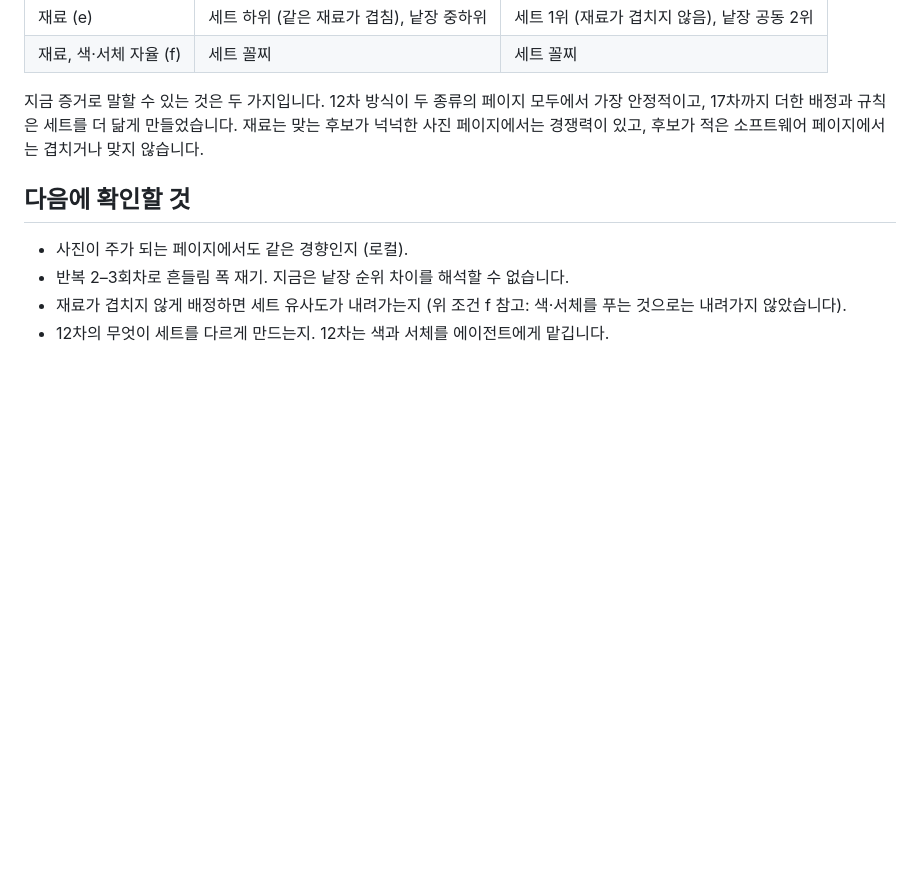
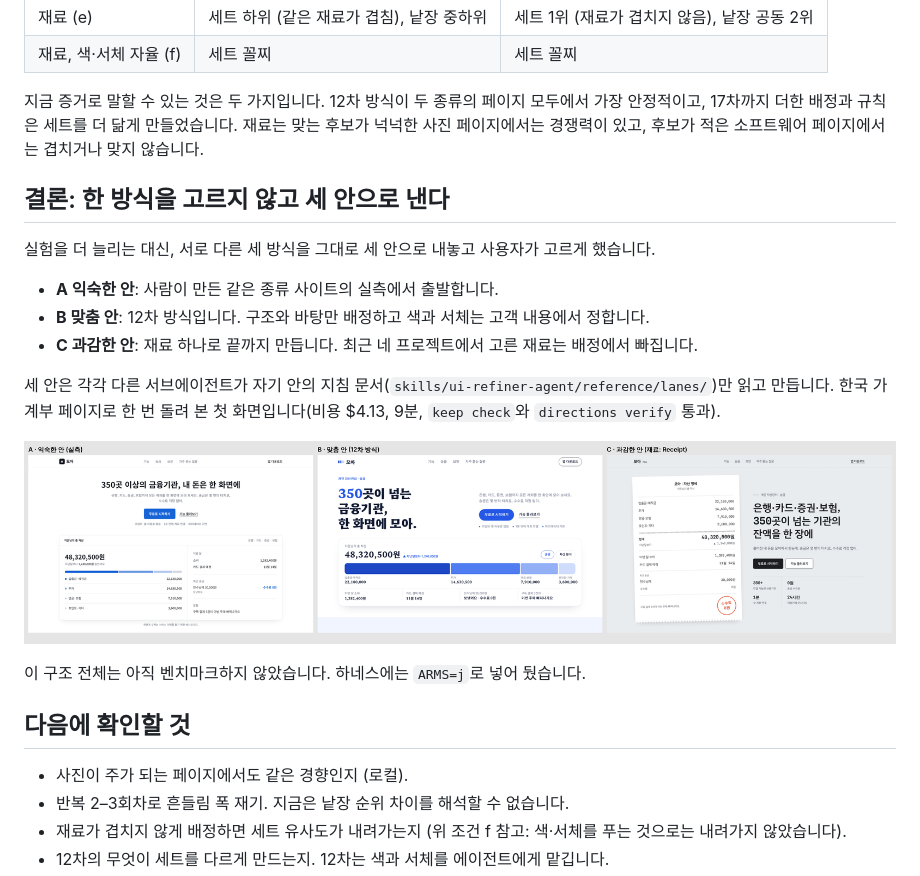
Before and after one commit to prentice7725/ui-refiner, a Markdown page: docs/REFINE_PILOT_2026-11-15_KO.md, the part around the change. GitHub-like rendering; pictures changed too: docs/refine-pilot-2026-11-15/three-directions.png (added); blank space fills up the shorter version.

Commit message:
docs: first run of the three-direction refine
Co-Authored-By: Claude Fable 5.2 <noreply@anthropic.com>
Claude-Session: https://claude.ai/code/session_01CSz5BoqsA421JSN4FZYWDV

```diff
--- a/docs/REFINE_PILOT_2026-11-15_KO.md
+++ b/docs/REFINE_PILOT_2026-11-15_KO.md
@@ -161,6 +161,20 @@
 
 지금 증거로 말할 수 있는 것은 두 가지입니다. 12차 방식이 두 종류의 페이지 모두에서 가장 안정적이고, 17차까지 더한 배정과 규칙은 세트를 더 닮게 만들었습니다. 재료는 맞는 후보가 넉넉한 사진 페이지에서는 경쟁력이 있고, 후보가 적은 소프트웨어 페이지에서는 겹치거나 맞지 않습니다.
 
+## 결론: 한 방식을 고르지 않고 세 안으로 낸다
+
+실험을 더 늘리는 대신, 서로 다른 세 방식을 그대로 세 안으로 내놓고 사용자가 고르게 했습니다.
+
+- **A 익숙한 안**: 사람이 만든 같은 종류 사이트의 실측에서 출발합니다.
+- **B 맞춤 안**: 12차 방식입니다. 구조와 바탕만 배정하고 색과 서체는 고객 내용에서 정합니다.
+- **C 과감한 안**: 재료 하나로 끝까지 만듭니다. 최근 네 프로젝트에서 고른 재료는 배정에서 빠집니다.
+
+세 안은 각각 다른 서브에이전트가 자기 안의 지침 문서(`skills/ui-refiner-agent/reference/lanes/`)만 읽고 만듭니다. 한국 가계부 페이지로 한 번 돌려 본 첫 화면입니다(비용 $4.13, 9분, `keep check`와 `directions verify` 통과).
+
+![세 안의 첫 화면](refine-pilot-2026-11-15/three-directions.png)
+
+이 구조 전체는 아직 벤치마크하지 않았습니다. 하네스에는 `ARMS=j`로 넣어 뒀습니다.
+
 ## 다음에 확인할 것
 
 - 사진이 주가 되는 페이지에서도 같은 경향인지 (로컬).
```
Also changed, not shown: 1 other file.
